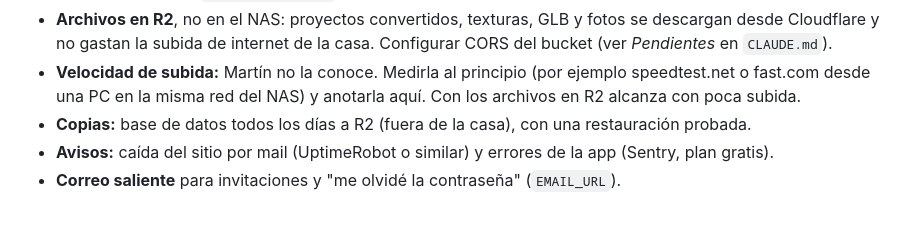
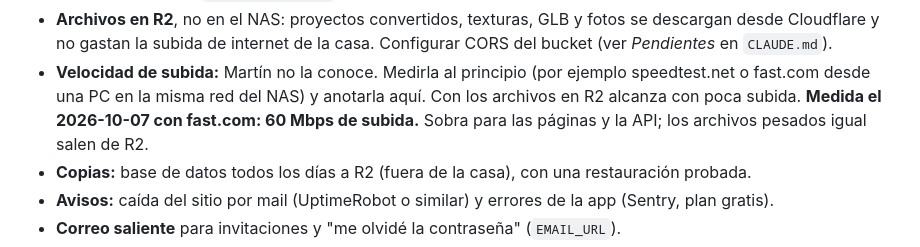
Before and after one commit to caciquemar/visor-saas, a Markdown page: docs/sesiones/07a-nas-pilotos.md, the part around the change. Drawn GitHub-style; blank space fills up the shorter version.

Commit message:
Ficha 07a: subida de internet de la casa medida (60 Mbps)
Co-Authored-By: Claude Opus 5.5 <noreply@anthropic.com>

```diff
--- a/docs/sesiones/07a-nas-pilotos.md
+++ b/docs/sesiones/07a-nas-pilotos.md
@@ -28,6 +28,8 @@ copiar la base y cambiar el destino del túnel.
   gastan la subida de internet de la casa. Configurar CORS del bucket (ver *Pendientes* en `CLAUDE.md`).
 - **Velocidad de subida:** Martín no la conoce. Medirla al principio (por ejemplo speedtest.net o fast.com desde una
   PC en la misma red del NAS) y anotarla aquí. Con los archivos en R2 alcanza con poca subida.
+  **Medida el 2026-10-07 con fast.com: 60 Mbps de subida.** Sobra para las páginas y la API; los archivos pesados
+  igual salen de R2.
 - **Copias:** base de datos todos los días a R2 (fuera de la casa), con una restauración probada.
 - **Avisos:** caída del sitio por mail (UptimeRobot o similar) y errores de la app (Sentry, plan gratis).
 - **Correo saliente** para invitaciones y "me olvidé la contraseña" (`EMAIL_URL`).
```
